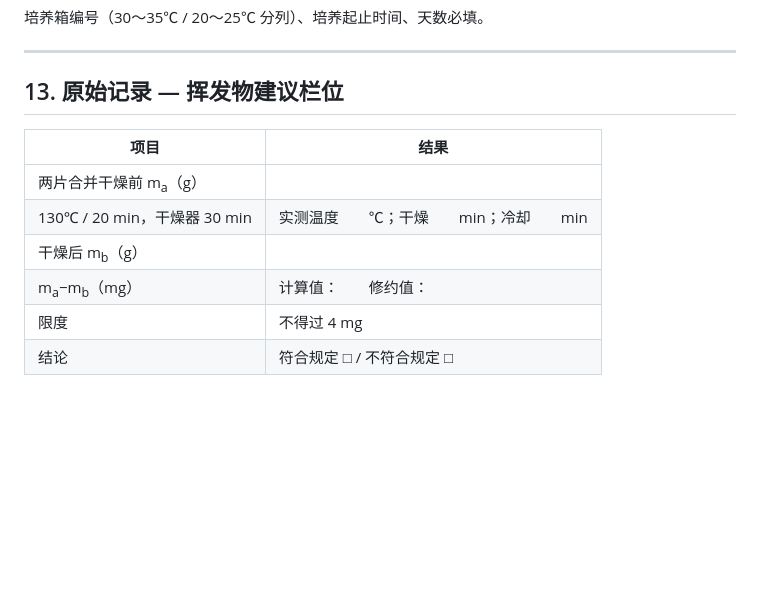
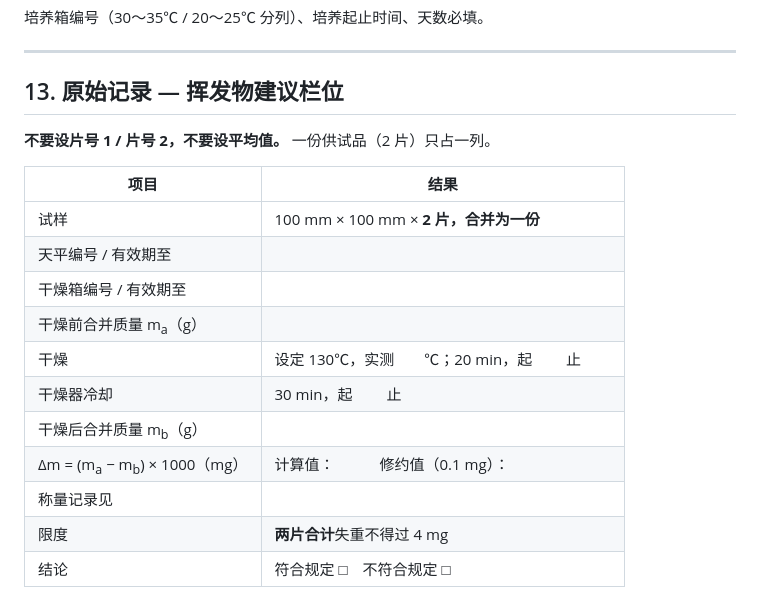
Before and after one commit to lyan29832-cmyk/HUANGQIUXIA, a Markdown page: docs/regulatory-audit/药用铝箔_建议修订条文.md, the part around one of its changes. GitHub-like rendering; blank space fills up the shorter version.

```diff
--- a/docs/regulatory-audit/药用铝箔_建议修订条文.md
+++ b/docs/regulatory-audit/药用铝箔_建议修订条文.md
@@ -107,11 +158,18 @@ m₁ 为擦除黏合剂前质量，m₂ 为擦除并挥干后质量。
 
 ## 13. 原始记录 — 挥发物建议栏位
 
+**不要设片号 1 / 片号 2，不要设平均值。** 一份供试品（2 片）只占一列。
+
 | 项目 | 结果 |
 |------|------|
-| 两片合并干燥前 m<sub>a</sub>（g） |  |
-| 130℃ / 20 min，干燥器 30 min | 实测温度　　℃；干燥　　min；冷却　　min |
-| 干燥后 m<sub>b</sub>（g） |  |
-| m<sub>a</sub>−m<sub>b</sub>（mg） | 计算值：　　修约值： |
-| 限度 | 不得过 4 mg |
-| 结论 | 符合规定 □ / 不符合规定 □ |
+| 试样 | 100 mm × 100 mm × **2 片，合并为一份** |
+| 天平编号 / 有效期至 |  |
+| 干燥箱编号 / 有效期至 |  |
+| 干燥前合并质量 m<sub>a</sub>（g） |  |
+| 干燥 | 设定 130℃，实测　　℃；20 min，起　　 止　　 |
+| 干燥器冷却 | 30 min，起　　 止　　 |
+| 干燥后合并质量 m<sub>b</sub>（g） |  |
+| Δm = (m<sub>a</sub> − m<sub>b</sub>) × 1000（mg） | 计算值：　　　修约值（0.1 mg）：　　　 |
+| 称量记录见 |  |
+| 限度 | **两片合计**失重不得过 4 mg |
+| 结论 | 符合规定 □　不符合规定 □ |
```
Also changed, not shown: other parts of docs/regulatory-audit/药用铝箔_建议修订条文.md (+52 -1 lines), docs/regulatory-audit/药用铝箔_三文件法规审核报告.md (+12 -1 lines).
